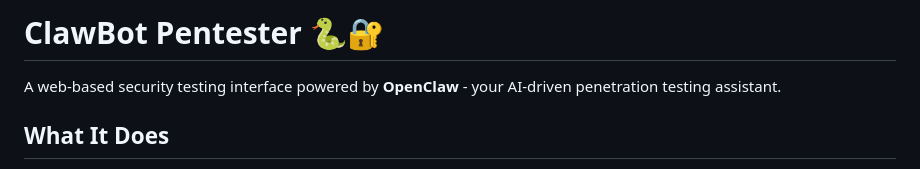
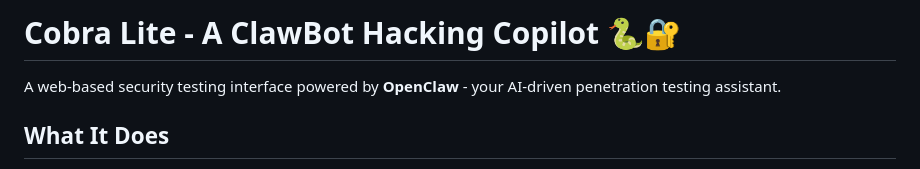
Before and after one commit to Boa-AI-Public/Cobra-Lite, a Markdown page: README.md, the part around the change. Drawn GitHub-style.

Commit message:
Title change

```diff
--- a/README.md
+++ b/README.md
@@ -1,4 +1,4 @@
-# ClawBot Pentester 🐍🔐
+# Cobra Lite - A ClawBot Hacking Copilot 🐍🔐
 
 A web-based security testing interface powered by **OpenClaw** - your AI-driven penetration testing assistant.
 
```
